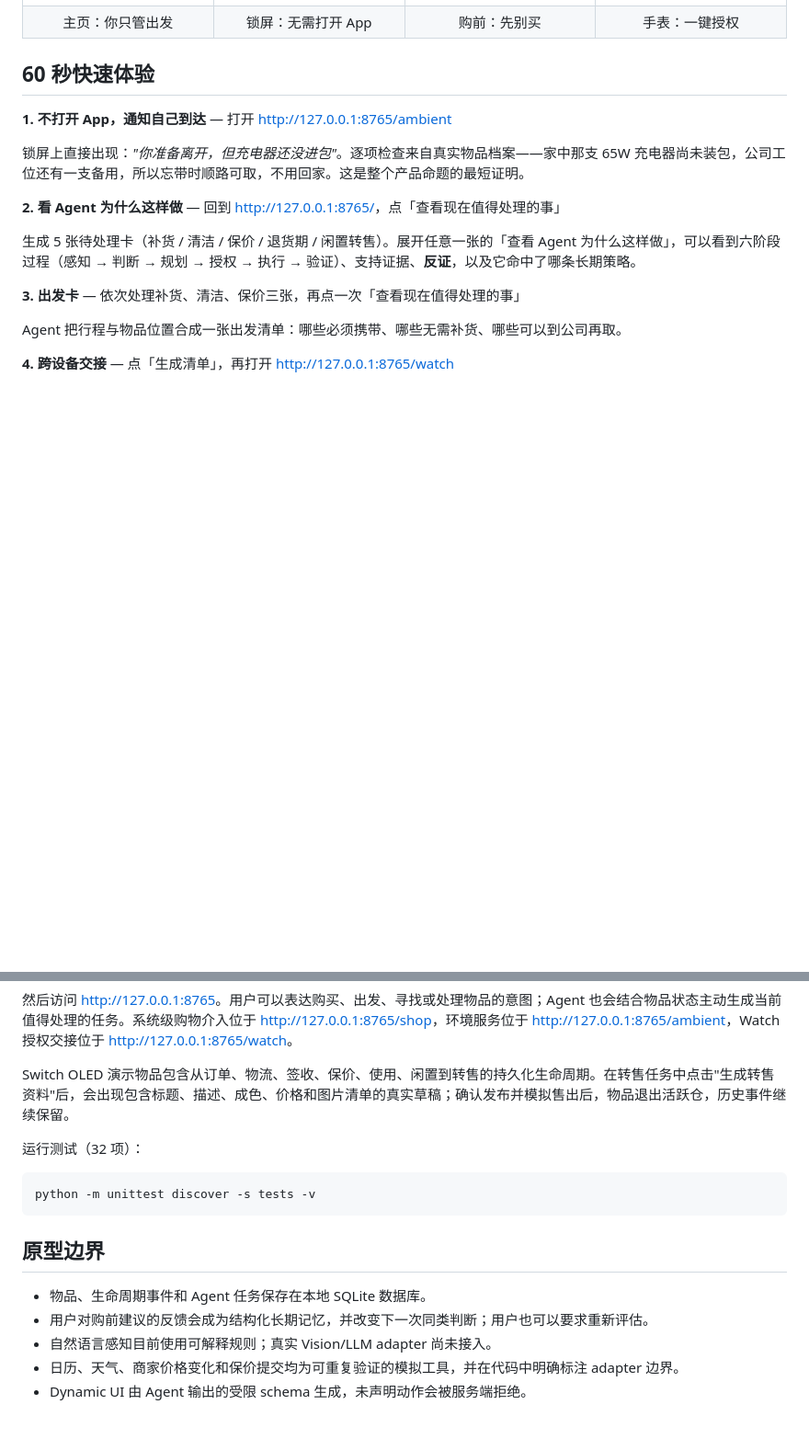
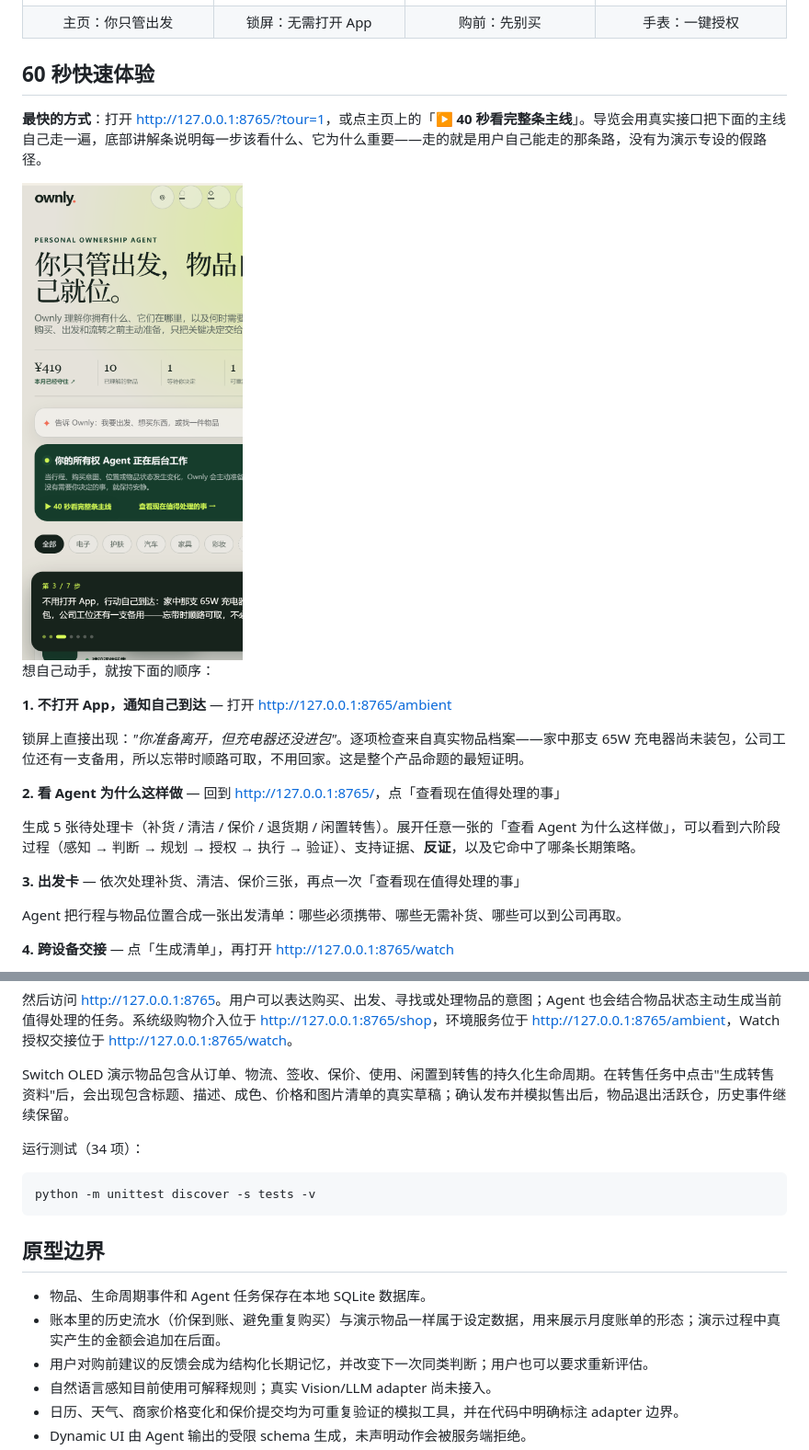
Before and after one commit to Yumm-del/ownly, a Markdown page: README.md, 2 parts joined by grey strips. Shown at 92% size. Rendered like a GitHub page; pictures changed too: docs/screenshots/tour.png (added); blank space fills up the shorter version.

Commit message:
feat: add a 40-second guided tour for first-time reviewers

````diff
--- a/README.md
+++ b/README.md
@@ -20,6 +20,12 @@ The product is not an inventory manager or an after-sales assistant. Its ownersh
 </table>
 
 ## 60 秒快速体验
+
+**最快的方式**：打开 <http://127.0.0.1:8765/?tour=1>，或点主页上的「**▶ 40 秒看完整条主线**」。导览会用真实接口把下面的主线自己走一遍，底部讲解条说明每一步该看什么、它为什么重要——走的就是用户自己能走的那条路，没有为演示专设的假路径。
+
+<img src="docs/screenshots/tour.png" width="240" alt="导览进行中">
+
+想自己动手，就按下面的顺序：
 
 **1. 不打开 App，通知自己到达** — 打开 <http://127.0.0.1:8765/ambient>
 
@@ -55,7 +61,7 @@ python app.py
 
 Switch OLED 演示物品包含从订单、物流、签收、保价、使用、闲置到转售的持久化生命周期。在转售任务中点击"生成转售资料"后，会出现包含标题、描述、成色、价格和图片清单的真实草稿；确认发布并模拟售出后，物品退出活跃仓，历史事件继续保留。
 
-运行测试（32 项）：
+运行测试（34 项）：
 
 ```powershell
 python -m unittest discover -s tests -v
@@ -64,6 +70,7 @@ python -m unittest discover -s tests -v
 ## 原型边界
 
 - 物品、生命周期事件和 Agent 任务保存在本地 SQLite 数据库。
+- 账本里的历史流水（价保到账、避免重复购买）与演示物品一样属于设定数据，用来展示月度账单的形态；演示过程中真实产生的金额会追加在后面。
 - 用户对购前建议的反馈会成为结构化长期记忆，并改变下一次同类判断；用户也可以要求重新评估。
 - 自然语言感知目前使用可解释规则；真实 Vision/LLM adapter 尚未接入。
 - 日历、天气、商家价格变化和保价提交均为可重复验证的模拟工具，并在代码中明确标注 adapter 边界。
````
Also changed, not shown: 2 other files.
